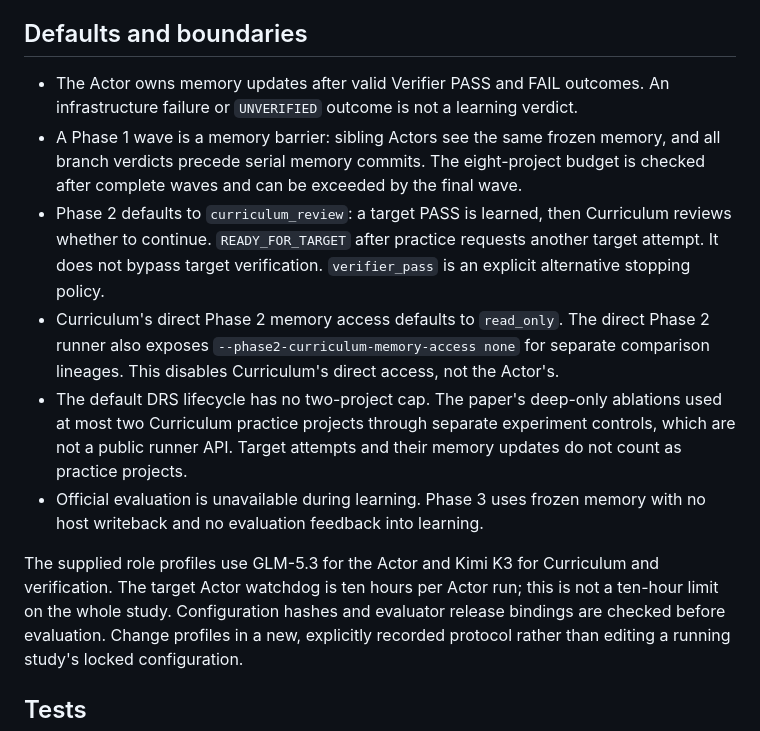
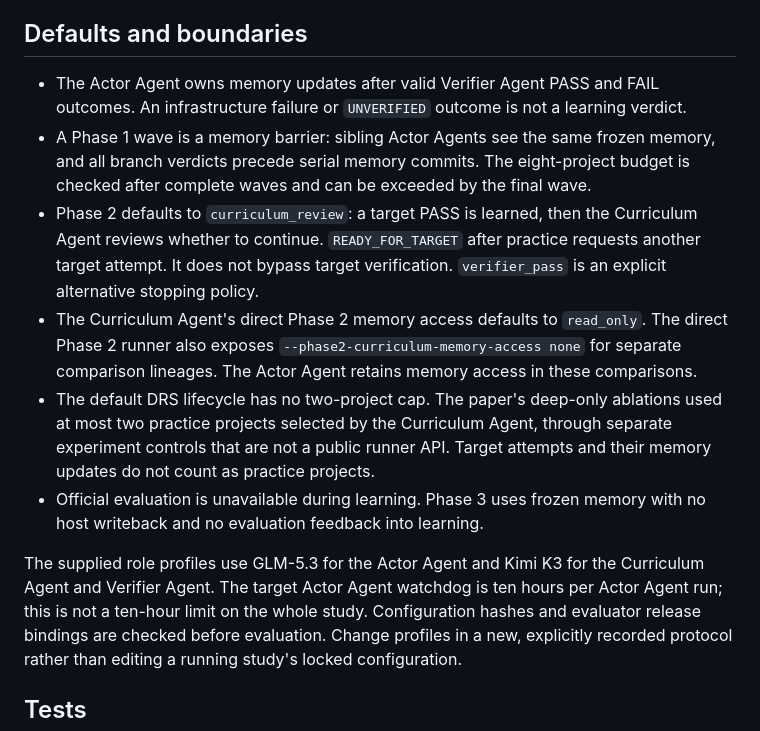
Before and after one commit to AetherLabsAI/RSIAgent, a Markdown page: README.md, the part around one of its changes. GitHub-like rendering.

```diff
--- a/README.md
+++ b/README.md
@@ -165,28 +165,30 @@ paths referenced by the phase results. See [operation and recovery](docs/OPERATI
 
 ## Defaults and boundaries
 
-- The Actor owns memory updates after valid Verifier PASS and FAIL outcomes.
+- The Actor Agent owns memory updates after valid Verifier Agent PASS and FAIL outcomes.
   An infrastructure failure or `UNVERIFIED` outcome is not a learning verdict.
-- A Phase 1 wave is a memory barrier: sibling Actors see the same frozen memory,
+- A Phase 1 wave is a memory barrier: sibling Actor Agents see the same frozen memory,
   and all branch verdicts precede serial memory commits. The eight-project budget
   is checked after complete waves and can be exceeded by the final wave.
 - Phase 2 defaults to `curriculum_review`: a target PASS is learned, then
-  Curriculum reviews whether to continue. `READY_FOR_TARGET` after practice
+  the Curriculum Agent reviews whether to continue. `READY_FOR_TARGET` after practice
   requests another target attempt. It does not bypass target verification.
   `verifier_pass` is an explicit alternative stopping policy.
-- Curriculum's direct Phase 2 memory access defaults to `read_only`. The direct
-  Phase 2 runner also exposes `--phase2-curriculum-memory-access none` for separate
-  comparison lineages. This disables Curriculum's direct access, not the Actor's.
+- The Curriculum Agent's direct Phase 2 memory access defaults to `read_only`.
+  The direct Phase 2 runner also exposes `--phase2-curriculum-memory-access none`
+  for separate comparison lineages. The Actor Agent retains memory access in
+  these comparisons.
 - The default DRS lifecycle has no two-project cap. The paper's deep-only
-  ablations used at most two Curriculum practice projects through separate
-  experiment controls, which are not a public runner API. Target attempts and
-  their memory updates do not count as practice projects.
+  ablations used at most two practice projects selected by the Curriculum Agent,
+  through separate experiment controls that are not a public runner API. Target
+  attempts and their memory updates do not count as practice projects.
 - Official evaluation is unavailable during learning. Phase 3 uses frozen memory
   with no host writeback and no evaluation feedback into learning.
 
-The supplied role profiles use GLM-5.3 for the Actor and Kimi K3 for Curriculum and
-verification. The target Actor watchdog is ten hours per Actor run; this is not a
-ten-hour limit on the whole study. Configuration hashes and evaluator release
+The supplied role profiles use GLM-5.3 for the Actor Agent and Kimi K3 for the
+Curriculum Agent and Verifier Agent. The target Actor Agent watchdog is ten hours
+per Actor Agent run; this is not a ten-hour limit on the whole study.
+Configuration hashes and evaluator release
 bindings are checked before evaluation. Change profiles in a new, explicitly
 recorded protocol rather than editing a running study's locked configuration.
 
```
Also changed, not shown: other parts of README.md (+17 -17 lines), docs/ARCHITECTURE.md (+27 -24 lines), docs/PAPER.md (+7 -7 lines).
